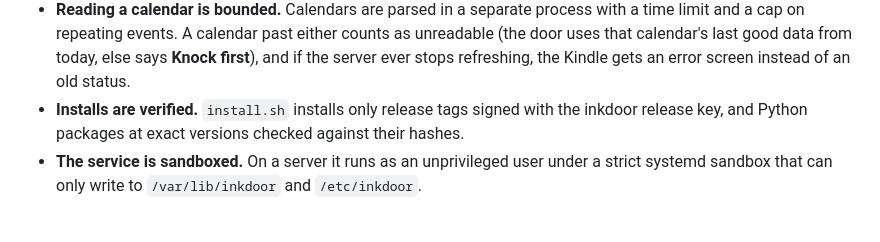
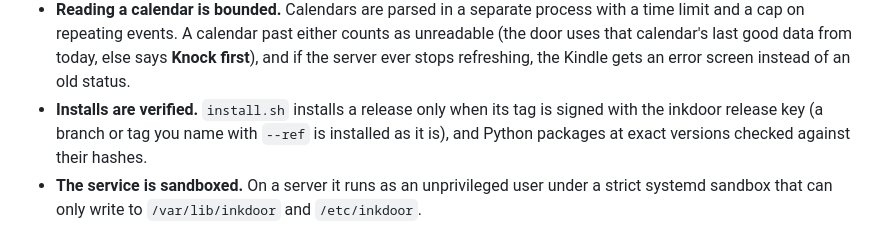
Before and after one commit to frkey/inkdoor, a Markdown page: SECURITY.md, the part around the change. GitHub-like rendering.

Commit message:
Say which installs the signature check covers
Co-Authored-By: Claude Opus 5.5 <noreply@anthropic.com>

```diff
--- a/SECURITY.md
+++ b/SECURITY.md
@@ -35,8 +35,9 @@ Within that model:
   limit and a cap on repeating events. A calendar past either counts as unreadable (the door
   uses that calendar's last good data from today, else says **Knock first**), and if the server
   ever stops refreshing, the Kindle gets an error screen instead of an old status.
-- **Installs are verified.** `install.sh` installs only release tags signed with the inkdoor
-  release key, and Python packages at exact versions checked against their hashes.
+- **Installs are verified.** `install.sh` installs a release only when its tag is signed with
+  the inkdoor release key (a branch or tag you name with `--ref` is installed as it is), and
+  Python packages at exact versions checked against their hashes.
 - **The service is sandboxed.** On a server it runs as an unprivileged user under a strict
   systemd sandbox that can only write to `/var/lib/inkdoor` and `/etc/inkdoor`.
 
```
